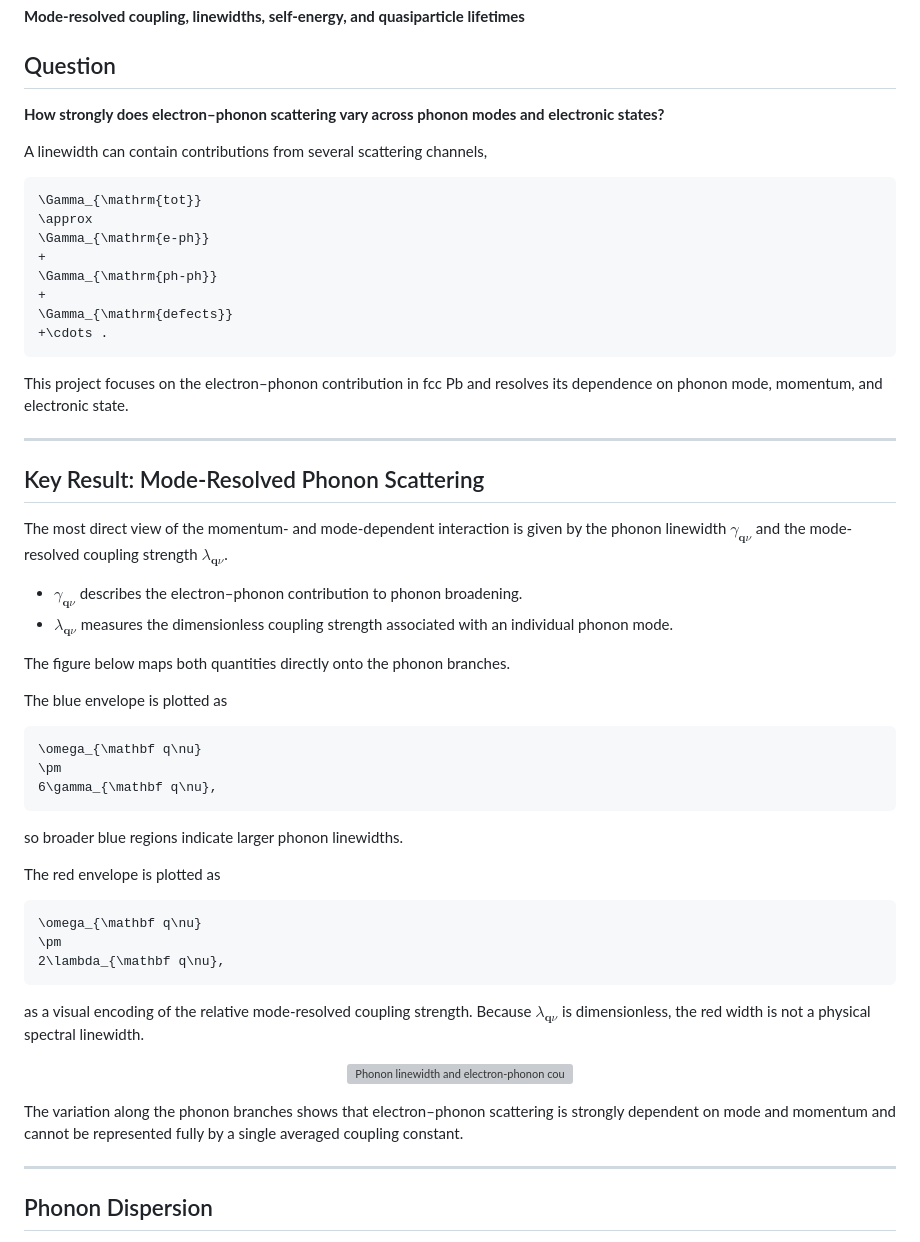
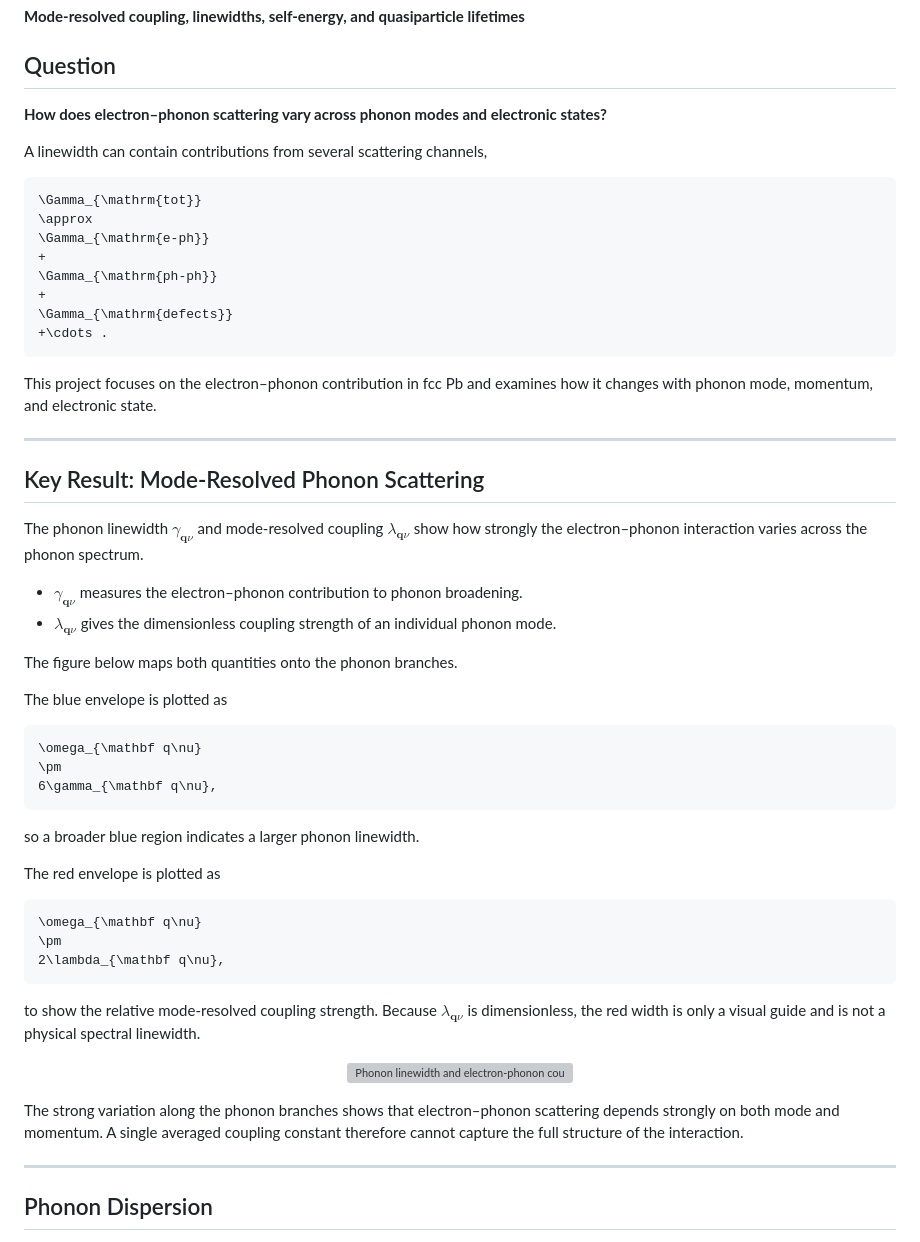
Before and after one commit to suecreamm/materials, a Markdown page: 04Pb/calc/README.md, the part around one of its changes. Rendered like a GitHub page; grey boxes are pictures that could not be loaded.

````diff
--- a/04Pb/calc/README.md
+++ b/04Pb/calc/README.md
@@ -4,7 +4,7 @@
 
 ## Question
 
-**How strongly does electron–phonon scattering vary across phonon modes and electronic states?**
+**How does electron–phonon scattering vary across phonon modes and electronic states?**
 
 A linewidth can contain contributions from several scattering channels,
 
@@ -19,18 +19,18 @@ A linewidth can contain contributions from several scattering channels,
 +\cdots .
 ```
 
-This project focuses on the electron–phonon contribution in fcc Pb and resolves its dependence on phonon mode, momentum, and electronic state.
+This project focuses on the electron–phonon contribution in fcc Pb and examines how it changes with phonon mode, momentum, and electronic state.
 
 ---
 
 ## Key Result: Mode-Resolved Phonon Scattering
 
-The most direct view of the momentum- and mode-dependent interaction is given by the phonon linewidth $\gamma_{\mathbf q\nu}$ and the mode-resolved coupling strength $\lambda_{\mathbf q\nu}$.
+The phonon linewidth $\gamma_{\mathbf q\nu}$ and mode-resolved coupling $\lambda_{\mathbf q\nu}$ show how strongly the electron–phonon interaction varies across the phonon spectrum.
 
-* $\gamma_{\mathbf q\nu}$ describes the electron–phonon contribution to phonon broadening.
-* $\lambda_{\mathbf q\nu}$ measures the dimensionless coupling strength associated with an individual phonon mode.
+- $\gamma_{\mathbf q\nu}$ measures the electron–phonon contribution to phonon broadening.
+- $\lambda_{\mathbf q\nu}$ gives the dimensionless coupling strength of an individual phonon mode.
 
-The figure below maps both quantities directly onto the phonon branches.
+The figure below maps both quantities onto the phonon branches.
 
 The blue envelope is plotted as
 
@@ -40,7 +40,7 @@ The blue envelope is plotted as
 6\gamma_{\mathbf q\nu},
 ```
 
-so broader blue regions indicate larger phonon linewidths.
+so a broader blue region indicates a larger phonon linewidth.
 
 The red envelope is plotted as
 
@@ -50,7 +50,7 @@ The red envelope is plotted as
 2\lambda_{\mathbf q\nu},
 ```
 
-as a visual encoding of the relative mode-resolved coupling strength. Because $\lambda_{\mathbf q\nu}$ is dimensionless, the red width is not a physical spectral linewidth.
+to show the relative mode-resolved coupling strength. Because $\lambda_{\mathbf q\nu}$ is dimensionless, the red width is only a visual guide and is not a physical spectral linewidth.
 
 <p align="center">
   <a href="4epw/linewidth_lambda_T0000.075K.png">
@@ -58,7 +58,7 @@ as a visual encoding of the relative mode-resolved coupling strength. Because $\
   </a>
 </p>
 
-The variation along the phonon branches shows that electron–phonon scattering is strongly dependent on mode and momentum and cannot be represented fully by a single averaged coupling constant.
+The strong variation along the phonon branches shows that electron–phonon scattering depends strongly on both mode and momentum. A single averaged coupling constant therefore cannot capture the full structure of the interaction.
 
 ---
 
````
Also changed, not shown: other parts of 04Pb/calc/README.md (+18 -18 lines).
